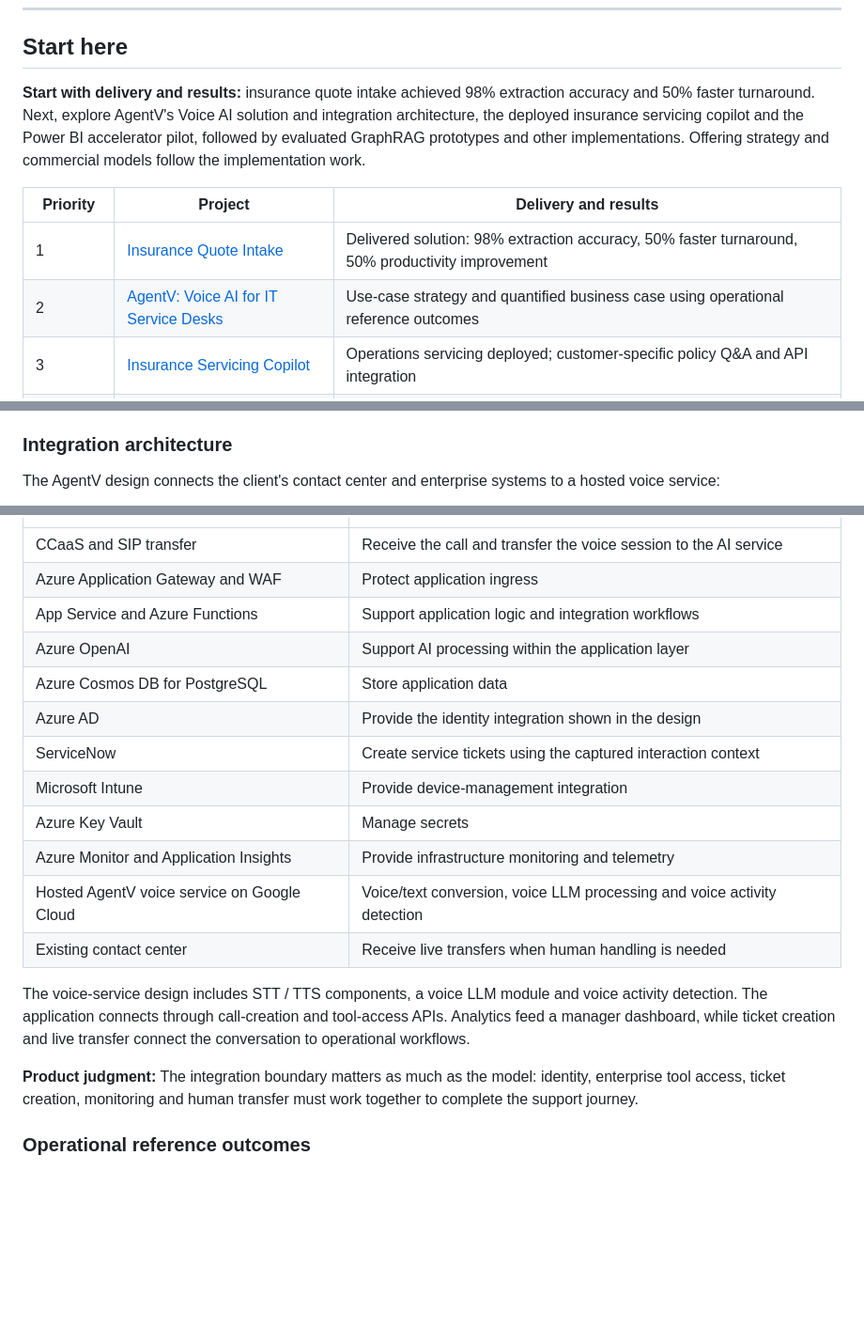
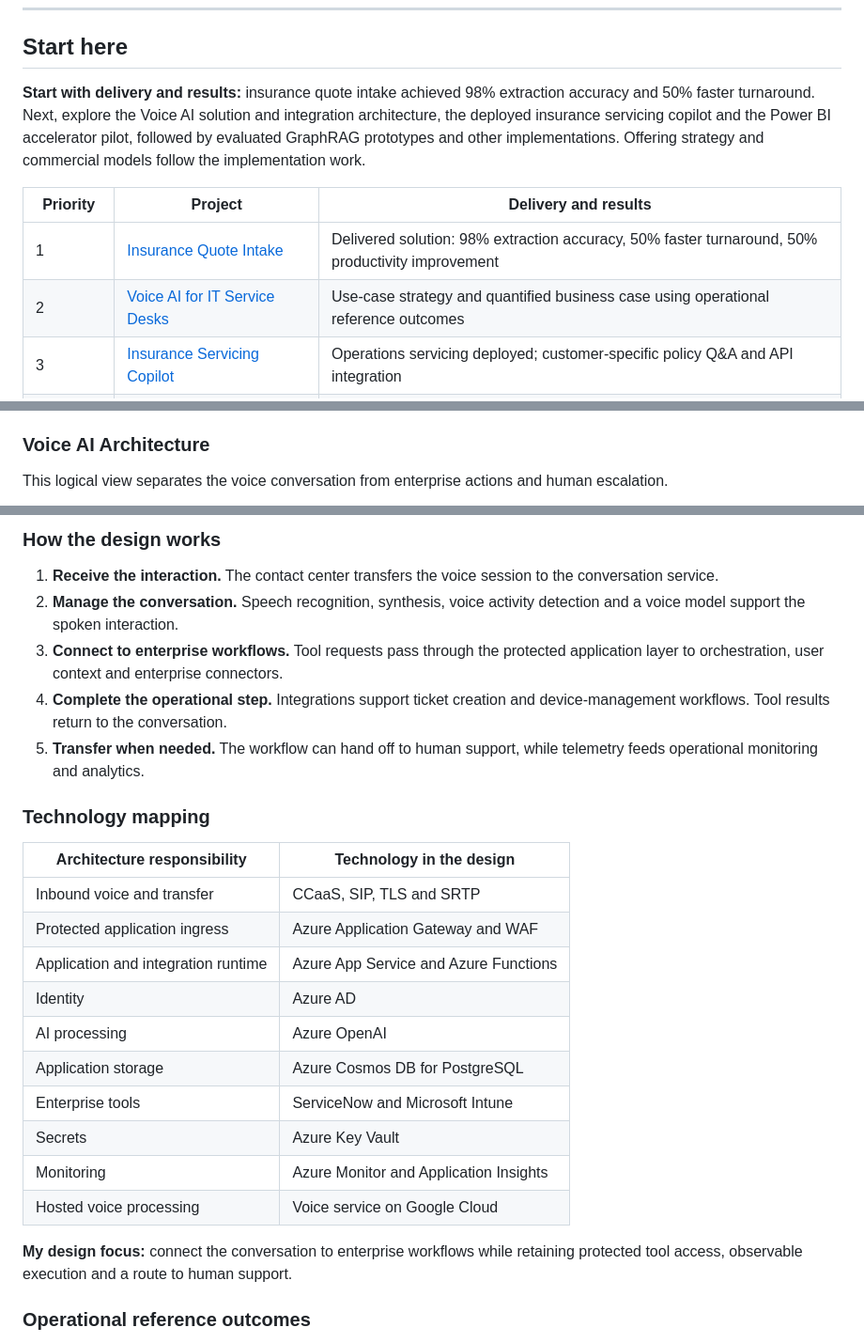
Before and after one commit to omp8595/rag-agent-clean, a Markdown page: AI_PM_PORTFOLIO.md, 3 parts joined by grey strips. Shown at 94% size. GitHub-like rendering; blank space fills up the shorter version.

Commit message:
Redraw Voice AI architecture as neutral schematic without product branding

```diff
--- a/AI_PM_PORTFOLIO.md
+++ b/AI_PM_PORTFOLIO.md
@@ -14,12 +14,12 @@ This portfolio brings together public GitHub implementations, professional produ
 
 ## Start here
 
-**Start with delivery and results:** insurance quote intake achieved 98% extraction accuracy and 50% faster turnaround. Next, explore AgentV's Voice AI solution and integration architecture, the deployed insurance servicing copilot and the Power BI accelerator pilot, followed by evaluated GraphRAG prototypes and other implementations. Offering strategy and commercial models follow the implementation work.
+**Start with delivery and results:** insurance quote intake achieved 98% extraction accuracy and 50% faster turnaround. Next, explore the Voice AI solution and integration architecture, the deployed insurance servicing copilot and the Power BI accelerator pilot, followed by evaluated GraphRAG prototypes and other implementations. Offering strategy and commercial models follow the implementation work.
 
 | Priority | Project | Delivery and results |
 |---|---|---|
 | 1 | [Insurance Quote Intake](#1-ai-assisted-insurance-quote-intake) | Delivered solution: 98% extraction accuracy, 50% faster turnaround, 50% productivity improvement |
-| 2 | [AgentV: Voice AI for IT Service Desks](#2-agentv-voice-ai-for-it-service-desks) | Use-case strategy and quantified business case using operational reference outcomes |
+| 2 | [Voice AI for IT Service Desks](#2-voice-ai-for-it-service-desks) | Use-case strategy and quantified business case using operational reference outcomes |
 | 3 | [Insurance Servicing Copilot](#3-insurance-servicing-copilot) | Operations servicing deployed; customer-specific policy Q&A and API integration |
 | 4 | [Power BI Accelerator](#4-power-bi-accelerator-for-insurance) | Pilot: 12 tables, 31 DAX measures, three-page report in two working sessions |
 | 5 | [Regulated Life Sciences Platform](#5-regulated-life-sciences-graphrag-platform) | Prototype: 21/21 core and 14/14 GraphRAG governance checks; API and UI |
@@ -73,7 +73,7 @@ Voice-led intent capture, structured authentication, guided troubleshooting, sel
 - Preserve context during analyst handoff.
 - Specify action permissions and approval requirements.
 
-### Integration architecture
+### Voice AI Architecture
 
-The AgentV design connects the client's contact center and enterprise systems to a hosted voice service:
+This logical view separates the voice conversation from enterprise actions and human escalation.
 
@@ -81,20 +100,27 @@ The AgentV design connects the client's contact center and enterprise systems to
+### How the design works
+
+1. **Receive the interaction.** The contact center transfers the voice session to the conversation service.
+2. **Manage the conversation.** Speech recognition, synthesis, voice activity detection and a voice model support the spoken interaction.
+3. **Connect to enterprise workflows.** Tool requests pass through the protected application layer to orchestration, user context and enterprise connectors.
+4. **Complete the operational step.** Integrations support ticket creation and device-management workflows. Tool results return to the conversation.
+5. **Transfer when needed.** The workflow can hand off to human support, while telemetry feeds operational monitoring and analytics.
+
+### Technology mapping
+
+| Architecture responsibility | Technology in the design |
 |---|---|
-| CCaaS and SIP transfer | Receive the call and transfer the voice session to the AI service |
-| Azure Application Gateway and WAF | Protect application ingress |
-| App Service and Azure Functions | Support application logic and integration workflows |
-| Azure OpenAI | Support AI processing within the application layer |
-| Azure Cosmos DB for PostgreSQL | Store application data |
-| Azure AD | Provide the identity integration shown in the design |
-| ServiceNow | Create service tickets using the captured interaction context |
-| Microsoft Intune | Provide device-management integration |
-| Azure Key Vault | Manage secrets |
-| Azure Monitor and Application Insights | Provide infrastructure monitoring and telemetry |
-| Hosted AgentV voice service on Google Cloud | Voice/text conversion, voice LLM processing and voice activity detection |
-| Existing contact center | Receive live transfers when human handling is needed |
+| Inbound voice and transfer | CCaaS, SIP, TLS and SRTP |
+| Protected application ingress | Azure Application Gateway and WAF |
+| Application and integration runtime | Azure App Service and Azure Functions |
+| Identity | Azure AD |
+| AI processing | Azure OpenAI |
+| Application storage | Azure Cosmos DB for PostgreSQL |
+| Enterprise tools | ServiceNow and Microsoft Intune |
+| Secrets | Azure Key Vault |
+| Monitoring | Azure Monitor and Application Insights |
+| Hosted voice processing | Voice service on Google Cloud |
 
-The voice-service design includes STT / TTS components, a voice LLM module and voice activity detection. The application connects through call-creation and tool-access APIs. Analytics feed a manager dashboard, while ticket creation and live transfer connect the conversation to operational workflows.
-
-**Product judgment:** The integration boundary matters as much as the model: identity, enterprise tool access, ticket creation, monitoring and human transfer must work together to complete the support journey.
+**My design focus:** connect the conversation to enterprise workflows while retaining protected tool access, observable execution and a route to human support.
 
 ### Operational reference outcomes
 The global service-desk reference case achieved approximately **30% reduction in L1 volume** and **15% productivity gains** after six months. I used these reference outcomes to support the value proposition and rollout discussion.
```
Also changed, not shown: other parts of AI_PM_PORTFOLIO.md (+21 -2 lines).
